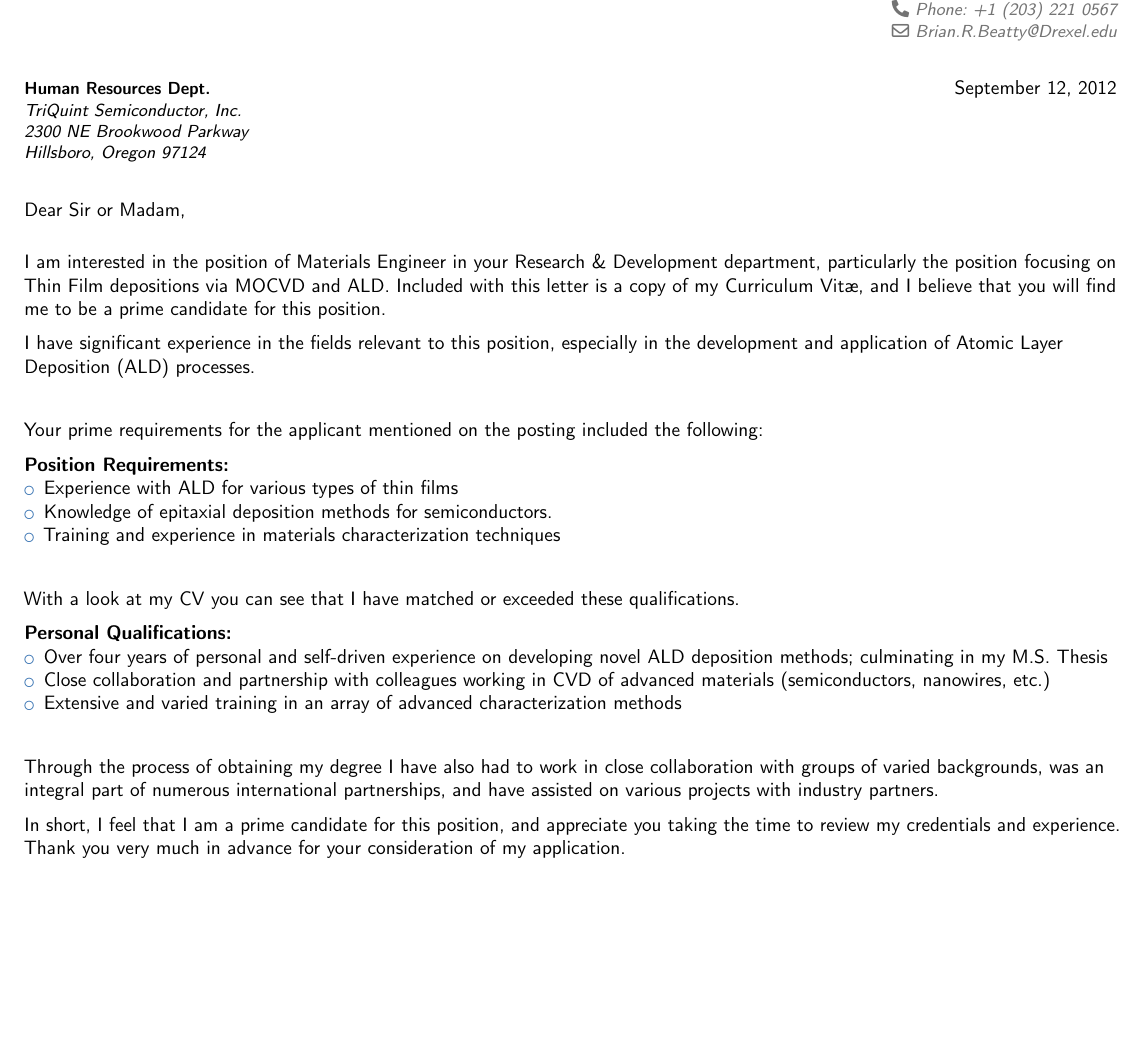
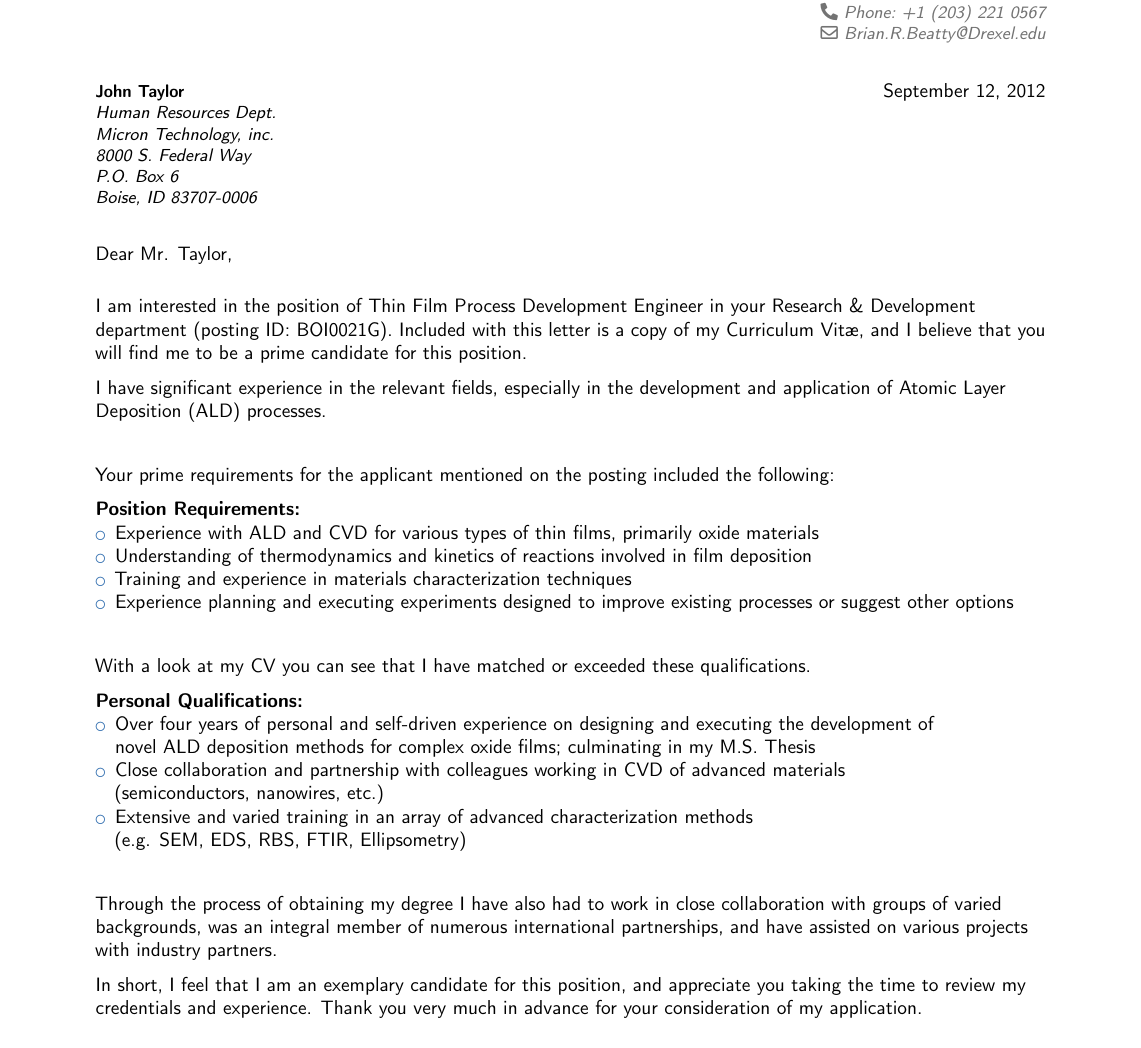
Before and after one commit to good-dr-robotnik/CV-Cover, a LaTeX CV (CV.tex): part of page 3 of 3, cut so that both start at the same text, the shorter picture padded with empty space. Compiled offline with pdfLaTeX.

Commit message:
Changed cover letter for Micron

```diff
--- a/CV.tex
+++ b/CV.tex
@@ -283,29 +283,35 @@ Conceptualized and organized a personal reserah project that developed into a lo
 
 %-----       letter       ---------------------------------------------------------
 \newpage
+\newgeometry{scale=0.8}
+\recomputelengths
 % recipient data
-\recipient{Human Resources Dept.}{%
-	TriQuint Semiconductor, Inc.\\%
-	2300 NE Brookwood Parkway\\%
-	Hillsboro, Oregon 97124}
+\recipient{John Taylor}{%
+	Human Resources Dept.\\%
+	Micron Technology, inc.\\%
+	8000 S. Federal Way\\%
+	P.O. Box 6\\%
+	Boise, ID 83707-0006}
 \date{\today}
-\opening{Dear Sir or Madam,}
+\opening{Dear Mr. Taylor,}
 \closing{\vspace{1em}Sincerely,\vspace{-0.5cm}}
 \enclosure{Curriculum Vit\ae{}}
 \makelettertitle
 
-I am interested in the position of Materials Engineer in your Research \& Development department, particularly the position focusing on Thin Film depositions via MOCVD and ALD. Included with this letter is a copy of my Curriculum Vit\ae{}, and I believe that you will find me to be a prime candidate for this position.
+I am interested in the position of Thin Film Process Development Engineer in your Research \& Development department (posting ID: BOI0021G). Included with this letter is a copy of my Curriculum Vit\ae{}, and I believe that you will find me to be a prime candidate for this position.
 
-I have significant experience in the fields relevant to this position, especially in the development and application of Atomic Layer Deposition (ALD) processes.
+I have significant experience in the relevant fields, especially in the development and application of Atomic Layer Deposition (ALD) processes.
 
 \vspace{1.5em}
 Your prime requirements for the applicant mentioned on the posting included the following:
 
 \textbf{Position Requirements:}
 \begin{itemize}
-	\item Experience with ALD for various types of thin films
-	\item Knowledge of epitaxial deposition methods for semiconductors.
+	\item Experience with ALD and CVD for various types of thin films, primarily oxide materials
+	\item Understanding of thermodynamics and kinetics of reactions involved in film deposition
 	\item Training and experience in materials characterization techniques
+	\item Experience planning and executing experiments designed to improve %
+		existing processes or suggest other options
 \end{itemize}
 \vspace{1.5em}
 
@@ -313,15 +319,16 @@ With a look at my CV you can see that I have matched or exceeded these qualifica
 
 \textbf{Personal Qualifications:}
 \begin{itemize}
-	\item Over four years of personal and self-driven experience on developing novel ALD deposition methods; culminating in my M.S. Thesis
-	\item Close collaboration and partnership with colleagues working in CVD of advanced materials (semiconductors, nanowires, etc.)
-	\item Extensive and varied training in an array of advanced characterization methods
+	\item Over four years of personal and self-driven experience on designing and executing the development of\\%
+	novel ALD deposition methods for complex oxide films; culminating in my M.S. Thesis
+	\item Close collaboration and partnership with colleagues working in CVD of advanced materials\\(semiconductors, nanowires, etc.)
+	\item Extensive and varied training in an array of advanced characterization methods\\(e.g. SEM, EDS, RBS, FTIR, Ellipsometry)
 \end{itemize}
 \vspace{1.5em}
 
-Through the process of obtaining my degree I have also had to work in close collaboration with groups of varied backgrounds, was an integral part of numerous international partnerships, and have assisted on various projects with industry partners.
+Through the process of obtaining my degree I have also had to work in close collaboration with groups of varied backgrounds, was an integral member of numerous international partnerships, and have assisted on various projects with industry partners.
 
-In short, I feel that I am a prime candidate for this position, and appreciate you taking the time to review my credentials and experience. Thank you very much in advance for your consideration of my application.
+In short, I feel that I am an exemplary candidate for this position, and appreciate you taking the time to review my credentials and experience. Thank you very much in advance for your consideration of my application.
 
 \makeletterclosing
 
```
Also changed, not shown: CV.pdf.
